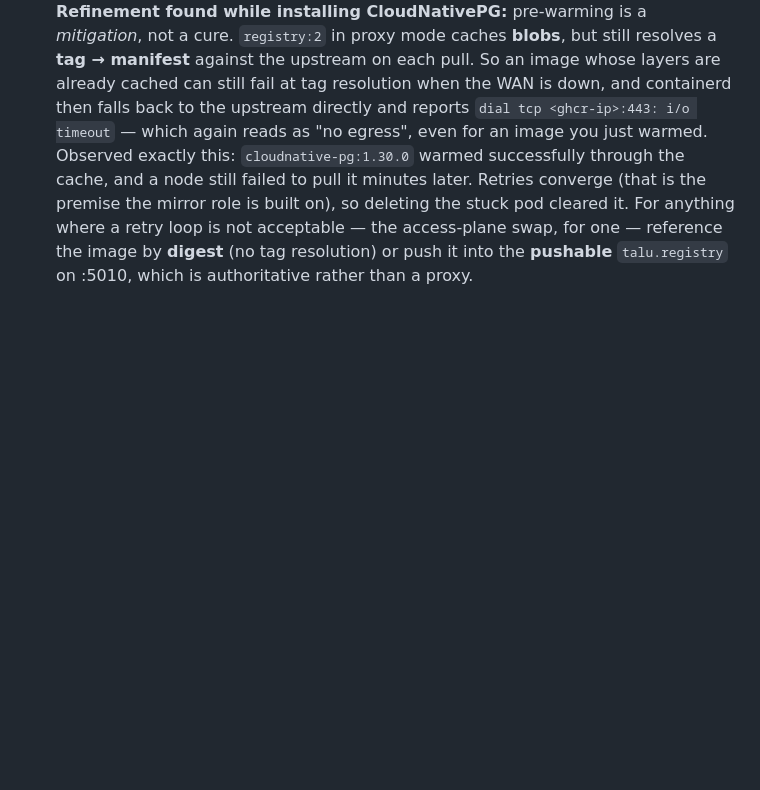
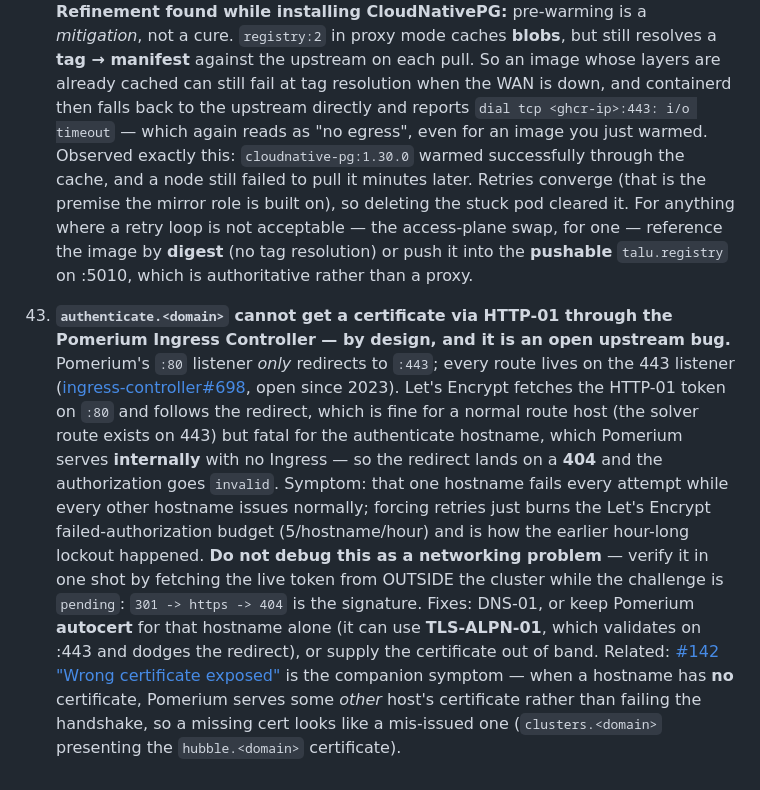
Before and after one commit to livenson/talu, a Markdown page: docs/development/lab-notes.md, the part around the change. GitHub-like rendering; blank space fills up the shorter version.

```diff
--- a/docs/development/lab-notes.md
+++ b/docs/development/lab-notes.md
@@ -669,3 +669,22 @@ CDI v1.65.0 · ceph-csi 3.17.0 · **Dex v2.45.1** · **Pomerium v0.33.0** (Nativ
     retry loop is not acceptable — the access-plane swap, for one — reference the image by **digest**
     (no tag resolution) or push it into the **pushable** `talu.registry` on :5010, which is
     authoritative rather than a proxy.
+
+43. **`authenticate.<domain>` cannot get a certificate via HTTP-01 through the Pomerium Ingress
+    Controller — by design, and it is an open upstream bug.** Pomerium's `:80` listener *only*
+    redirects to `:443`; every route lives on the 443 listener
+    ([ingress-controller#698](https://github.com/pomerium/ingress-controller/issues/698), open since
+    2023). Let's Encrypt fetches the HTTP-01 token on `:80` and follows the redirect, which is fine
+    for a normal route host (the solver route exists on 443) but fatal for the authenticate hostname,
+    which Pomerium serves **internally** with no Ingress — so the redirect lands on a **404** and the
+    authorization goes `invalid`. Symptom: that one hostname fails every attempt while every other
+    hostname issues normally; forcing retries just burns the Let's Encrypt failed-authorization
+    budget (5/hostname/hour) and is how the earlier hour-long lockout happened. **Do not debug this as
+    a networking problem** — verify it in one shot by fetching the live token from OUTSIDE the cluster
+    while the challenge is `pending`: `301 -> https -> 404` is the signature. Fixes: DNS-01, or keep
+    Pomerium **autocert** for that hostname alone (it can use **TLS-ALPN-01**, which validates on
+    :443 and dodges the redirect), or supply the certificate out of band.
+    Related: [#142 "Wrong certificate exposed"](https://github.com/pomerium/ingress-controller/issues/142)
+    is the companion symptom — when a hostname has **no** certificate, Pomerium serves some *other*
+    host's certificate rather than failing the handshake, so a missing cert looks like a mis-issued
+    one (`clusters.<domain>` presenting the `hubble.<domain>` certificate).
```
Also changed, not shown: docs/architecture/adr-pomerium-ingress.md (+42 -0 lines).
